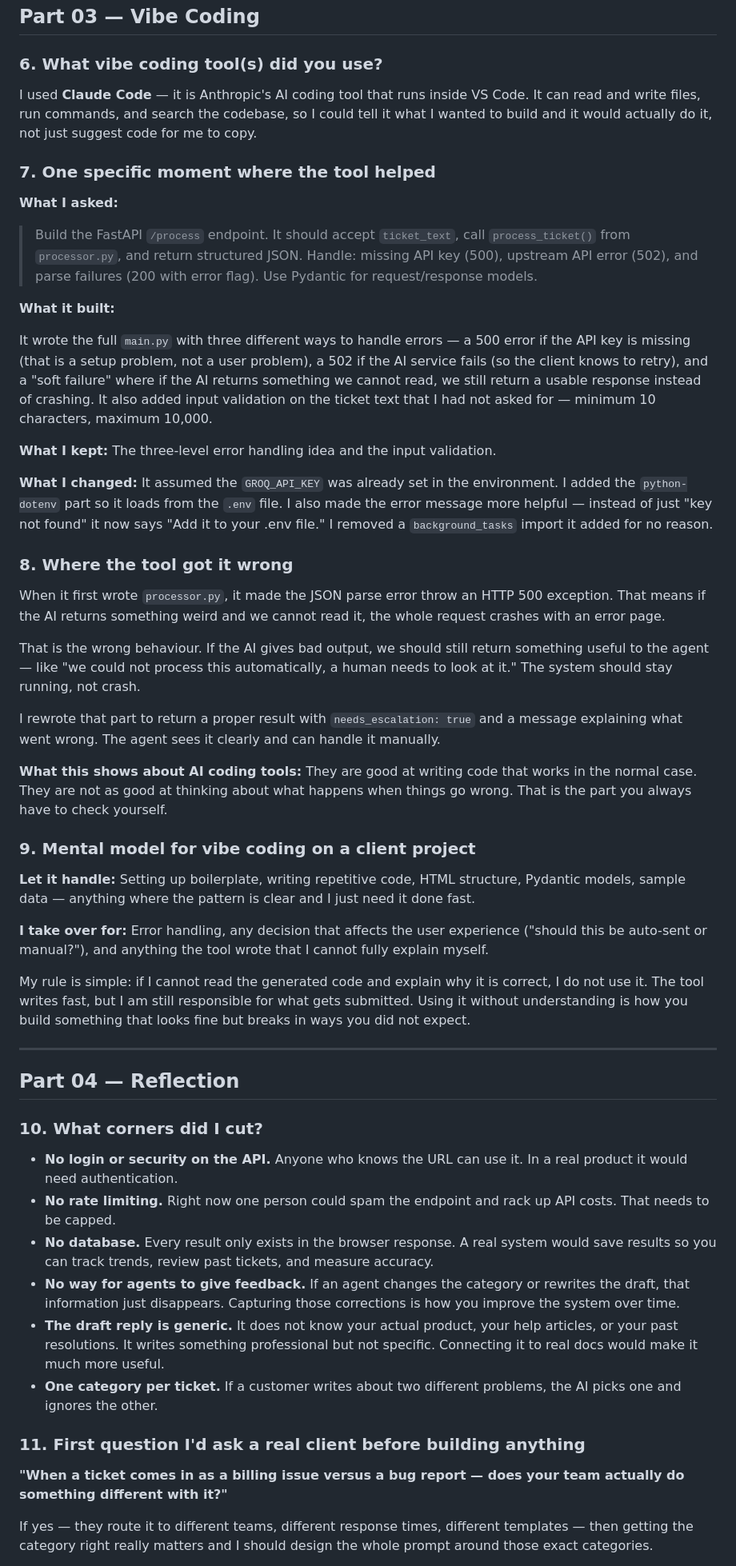
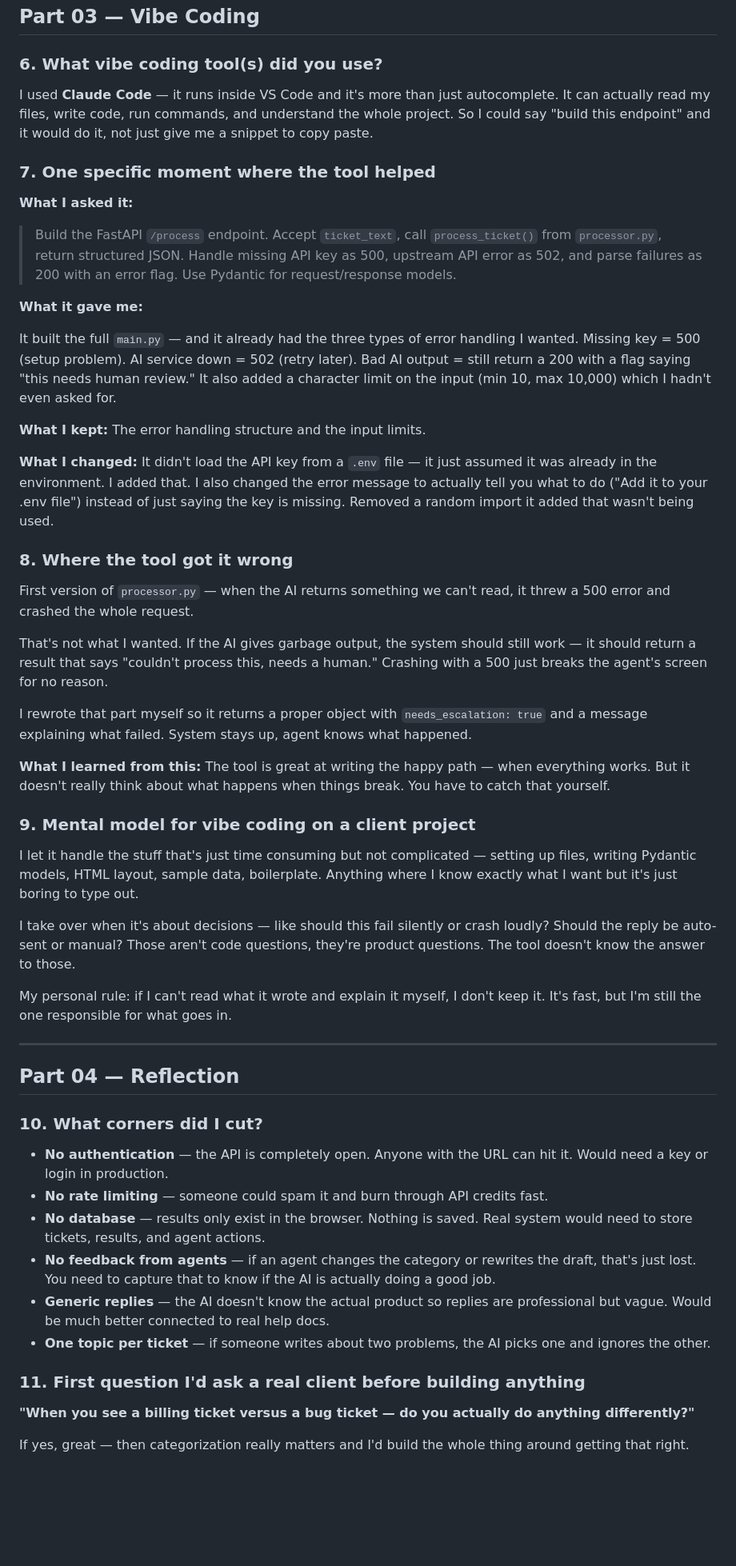
Before and after one commit to jaypandya1893/Support-Ticket-Triage, a Markdown page: REFLECTION.md, the part around one of its changes. Shown at 80% size. Drawn GitHub-style; blank space fills up the shorter version.

```diff
--- a/REFLECTION.md
+++ b/REFLECTION.md
@@ -6,39 +6,39 @@
 
 ### 6. What vibe coding tool(s) did you use?
 
-I used **Claude Code** — it is Anthropic's AI coding tool that runs inside VS Code. It can read and write files, run commands, and search the codebase, so I could tell it what I wanted to build and it would actually do it, not just suggest code for me to copy.
+I used **Claude Code** — it runs inside VS Code and it's more than just autocomplete. It can actually read my files, write code, run commands, and understand the whole project. So I could say "build this endpoint" and it would do it, not just give me a snippet to copy paste.
 
 ### 7. One specific moment where the tool helped
 
-**What I asked:**
+**What I asked it:**
 
-> Build the FastAPI `/process` endpoint. It should accept `ticket_text`, call `process_ticket()` from `processor.py`, and return structured JSON. Handle: missing API key (500), upstream API error (502), and parse failures (200 with error flag). Use Pydantic for request/response models.
+> Build the FastAPI `/process` endpoint. Accept `ticket_text`, call `process_ticket()` from `processor.py`, return structured JSON. Handle missing API key as 500, upstream API error as 502, and parse failures as 200 with an error flag. Use Pydantic for request/response models.
 
-**What it built:**
+**What it gave me:**
 
-It wrote the full `main.py` with three different ways to handle errors — a 500 error if the API key is missing (that is a setup problem, not a user problem), a 502 if the AI service fails (so the client knows to retry), and a "soft failure" where if the AI returns something we cannot read, we still return a usable response instead of crashing. It also added input validation on the ticket text that I had not asked for — minimum 10 characters, maximum 10,000.
+It built the full `main.py` — and it already had the three types of error handling I wanted. Missing key = 500 (setup problem). AI service down = 502 (retry later). Bad AI output = still return a 200 with a flag saying "this needs human review." It also added a character limit on the input (min 10, max 10,000) which I hadn't even asked for.
 
-**What I kept:** The three-level error handling idea and the input validation.
+**What I kept:** The error handling structure and the input limits.
 
-**What I changed:** It assumed the `GROQ_API_KEY` was already set in the environment. I added the `python-dotenv` part so it loads from the `.env` file. I also made the error message more helpful — instead of just "key not found" it now says "Add it to your .env file." I removed a `background_tasks` import it added for no reason.
+**What I changed:** It didn't load the API key from a `.env` file — it just assumed it was already in the environment. I added that. I also changed the error message to actually tell you what to do ("Add it to your .env file") instead of just saying the key is missing. Removed a random import it added that wasn't being used.
 
 ### 8. Where the tool got it wrong
 
-When it first wrote `processor.py`, it made the JSON parse error throw an HTTP 500 exception. That means if the AI returns something weird and we cannot read it, the whole request crashes with an error page.
+First version of `processor.py` — when the AI returns something we can't read, it threw a 500 error and crashed the whole request.
 
-That is the wrong behaviour. If the AI gives bad output, we should still return something useful to the agent — like "we could not process this automatically, a human needs to look at it." The system should stay running, not crash.
+That's not what I wanted. If the AI gives garbage output, the system should still work — it should return a result that says "couldn't process this, needs a human." Crashing with a 500 just breaks the agent's screen for no reason.
 
-I rewrote that part to return a proper result with `needs_escalation: true` and a message explaining what went wrong. The agent sees it clearly and can handle it manually.
+I rewrote that part myself so it returns a proper object with `needs_escalation: true` and a message explaining what failed. System stays up, agent knows what happened.
 
-**What this shows about AI coding tools:** They are good at writing code that works in the normal case. They are not as good at thinking about what happens when things go wrong. That is the part you always have to check yourself.
+**What I learned from this:** The tool is great at writing the happy path — when everything works. But it doesn't really think about what happens when things break. You have to catch that yourself.
 
 ### 9. Mental model for vibe coding on a client project
 
-**Let it handle:** Setting up boilerplate, writing repetitive code, HTML structure, Pydantic models, sample data — anything where the pattern is clear and I just need it done fast.
+I let it handle the stuff that's just time consuming but not complicated — setting up files, writing Pydantic models, HTML layout, sample data, boilerplate. Anything where I know exactly what I want but it's just boring to type out.
 
-**I take over for:** Error handling, any decision that affects the user experience ("should this be auto-sent or manual?"), and anything the tool wrote that I cannot fully explain myself.
+I take over when it's about decisions — like should this fail silently or crash loudly? Should the reply be auto-sent or manual? Those aren't code questions, they're product questions. The tool doesn't know the answer to those.
 
-My rule is simple: if I cannot read the generated code and explain why it is correct, I do not use it. The tool writes fast, but I am still responsible for what gets submitted. Using it without understanding is how you build something that looks fine but breaks in ways you did not expect.
+My personal rule: if I can't read what it wrote and explain it myself, I don't keep it. It's fast, but I'm still the one responsible for what goes in.
 
 ---
 
@@ -46,16 +46,16 @@ My rule is simple: if I cannot read the generated code and explain why it is cor
 
 ### 10. What corners did I cut?
 
-- **No login or security on the API.** Anyone who knows the URL can use it. In a real product it would need authentication.
-- **No rate limiting.** Right now one person could spam the endpoint and rack up API costs. That needs to be capped.
-- **No database.** Every result only exists in the browser response. A real system would save results so you can track trends, review past tickets, and measure accuracy.
-- **No way for agents to give feedback.** If an agent changes the category or rewrites the draft, that information just disappears. Capturing those corrections is how you improve the system over time.
-- **The draft reply is generic.** It does not know your actual product, your help articles, or your past resolutions. It writes something professional but not specific. Connecting it to real docs would make it much more useful.
-- **One category per ticket.** If a customer writes about two different problems, the AI picks one and ignores the other.
+- **No authentication** — the API is completely open. Anyone with the URL can hit it. Would need a key or login in production.
+- **No rate limiting** — someone could spam it and burn through API credits fast.
+- **No database** — results only exist in the browser. Nothing is saved. Real system would need to store tickets, results, and agent actions.
+- **No feedback from agents** — if an agent changes the category or rewrites the draft, that's just lost. You need to capture that to know if the AI is actually doing a good job.
+- **Generic replies** — the AI doesn't know the actual product so replies are professional but vague. Would be much better connected to real help docs.
+- **One topic per ticket** — if someone writes about two problems, the AI picks one and ignores the other.
 
 ### 11. First question I'd ask a real client before building anything
 
-**"When a ticket comes in as a billing issue versus a bug report — does your team actually do something different with it?"**
+**"When you see a billing ticket versus a bug ticket — do you actually do anything differently?"**
 
-If yes — they route it to different teams, different response times, different templates — then getting the category right really matters and I should design the whole prompt around those exact categories.
+If yes, great — then categorization really matters and I'd build the whole thing around getting that right.
 
```
Also changed, not shown: other parts of REFLECTION.md (+9 -9 lines), README.md (+20 -20 lines).
